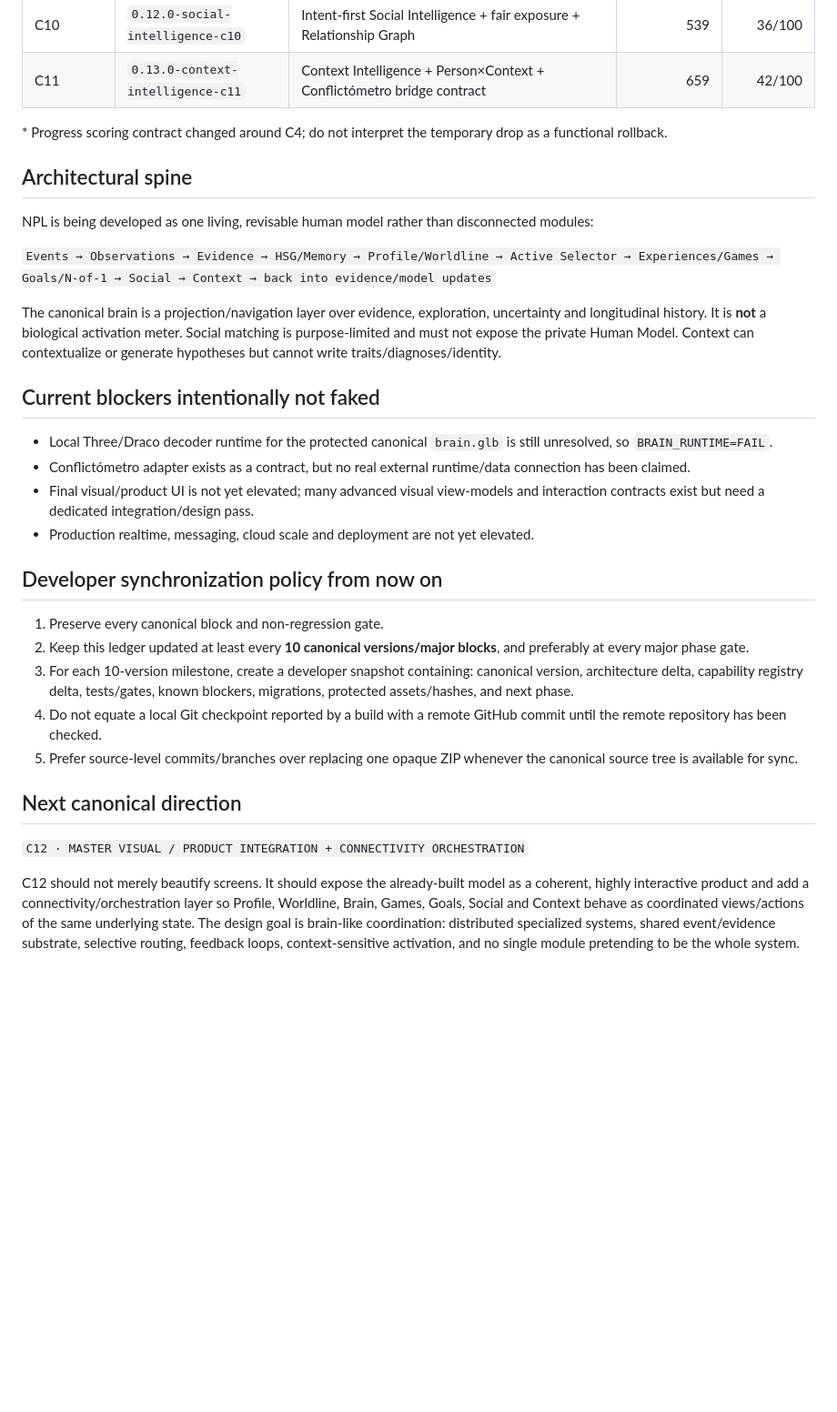
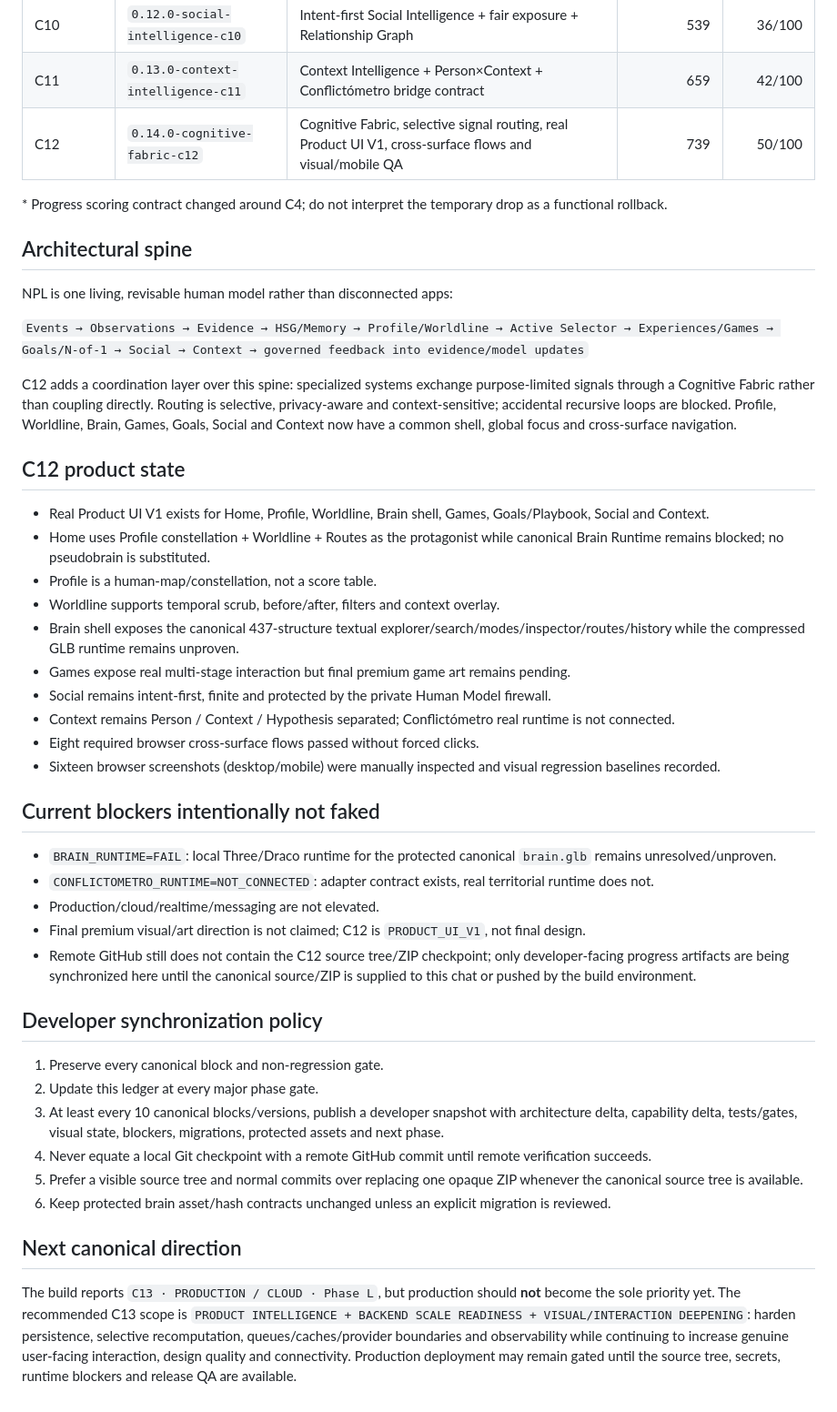
Before and after one commit to clucaina/NPL-CANONICAL, a Markdown page: NPL-PROGRESS.md, the part around one of its changes. Shown at 91% size. Rendered like a GitHub page; blank space fills up the shorter version.

Commit message:
Update NPL progress ledger through C12

```diff
--- a/NPL-PROGRESS.md
+++ b/NPL-PROGRESS.md
@@ -29,34 +34,48 @@
 | C9 | `0.11.0-goal-nof1-c9` | Goal Graph + N-of-1 + Personal Playbook | 429 | 30/100 |
 | C10 | `0.12.0-social-intelligence-c10` | Intent-first Social Intelligence + fair exposure + Relationship Graph | 539 | 36/100 |
 | C11 | `0.13.0-context-intelligence-c11` | Context Intelligence + Person×Context + Conflictómetro bridge contract | 659 | 42/100 |
+| C12 | `0.14.0-cognitive-fabric-c12` | Cognitive Fabric, selective signal routing, real Product UI V1, cross-surface flows and visual/mobile QA | 739 | 50/100 |
 
 \* Progress scoring contract changed around C4; do not interpret the temporary drop as a functional rollback.
 
 ## Architectural spine
 
-NPL is being developed as one living, revisable human model rather than disconnected modules:
+NPL is one living, revisable human model rather than disconnected apps:
 
-`Events → Observations → Evidence → HSG/Memory → Profile/Worldline → Active Selector → Experiences/Games → Goals/N-of-1 → Social → Context → back into evidence/model updates`
+`Events → Observations → Evidence → HSG/Memory → Profile/Worldline → Active Selector → Experiences/Games → Goals/N-of-1 → Social → Context → governed feedback into evidence/model updates`
 
-The canonical brain is a projection/navigation layer over evidence, exploration, uncertainty and longitudinal history. It is **not** a biological activation meter. Social matching is purpose-limited and must not expose the private Human Model. Context can contextualize or generate hypotheses but cannot write traits/diagnoses/identity.
+C12 adds a coordination layer over this spine: specialized systems exchange purpose-limited signals through a Cognitive Fabric rather than coupling directly. Routing is selective, privacy-aware and context-sensitive; accidental recursive loops are blocked. Profile, Worldline, Brain, Games, Goals, Social and Context now have a common shell, global focus and cross-surface navigation.
+
+## C12 product state
+
+- Real Product UI V1 exists for Home, Profile, Worldline, Brain shell, Games, Goals/Playbook, Social and Context.
+- Home uses Profile constellation + Worldline + Routes as the protagonist while canonical Brain Runtime remains blocked; no pseudobrain is substituted.
+- Profile is a human-map/constellation, not a score table.
+- Worldline supports temporal scrub, before/after, filters and context overlay.
+- Brain shell exposes the canonical 437-structure textual explorer/search/modes/inspector/routes/history while the compressed GLB runtime remains unproven.
+- Games expose real multi-stage interaction but final premium game art remains pending.
+- Social remains intent-first, finite and protected by the private Human Model firewall.
+- Context remains Person / Context / Hypothesis separated; Conflictómetro real runtime is not connected.
+- Eight required browser cross-surface flows passed without forced clicks.
+- Sixteen browser screenshots (desktop/mobile) were manually inspected and visual regression baselines recorded.
 
 ## Current blockers intentionally not faked
 
-- Local Three/Draco decoder runtime for the protected canonical `brain.glb` is still unresolved, so `BRAIN_RUNTIME=FAIL`.
-- Conflictómetro adapter exists as a contract, but no real external runtime/data connection has been claimed.
-- Final visual/product UI is not yet elevated; many advanced visual view-models and interaction contracts exist but need a dedicated integration/design pass.
-- Production realtime, messaging, cloud scale and deployment are not yet elevated.
+- `BRAIN_RUNTIME=FAIL`: local Three/Draco runtime for the protected canonical `brain.glb` remains unresolved/unproven.
+- `CONFLICTOMETRO_RUNTIME=NOT_CONNECTED`: adapter contract exists, real territorial runtime does not.
+- Production/cloud/realtime/messaging are not elevated.
+- Final premium visual/art direction is not claimed; C12 is `PRODUCT_UI_V1`, not final design.
+- Remote GitHub still does not contain the C12 source tree/ZIP checkpoint; only developer-facing progress artifacts are being synchronized here until the canonical source/ZIP is supplied to this chat or pushed by the build environment.
 
-## Developer synchronization policy from now on
+## Developer synchronization policy
 
 1. Preserve every canonical block and non-regression gate.
-2. Keep this ledger updated at least every **10 canonical versions/major blocks**, and preferably at every major phase gate.
-3. For each 10-version milestone, create a developer snapshot containing: canonical version, architecture delta, capability registry delta, tests/gates, known blockers, migrations, protected assets/hashes, and next phase.
-4. Do not equate a local Git checkpoint reported by a build with a remote GitHub commit until the remote repository has been checked.
-5. Prefer source-level commits/branches over replacing one opaque ZIP whenever the canonical source tree is available for sync.
+2. Update this ledger at every major phase gate.
+3. At least every 10 canonical blocks/versions, publish a developer snapshot with architecture delta, capability delta, tests/gates, visual state, blockers, migrations, protected assets and next phase.
+4. Never equate a local Git checkpoint with a remote GitHub commit until remote verification succeeds.
+5. Prefer a visible source tree and normal commits over replacing one opaque ZIP whenever the canonical source tree is available.
+6. Keep protected brain asset/hash contracts unchanged unless an explicit migration is reviewed.
 
 ## Next canonical direction
 
-`C12 · MASTER VISUAL / PRODUCT INTEGRATION + CONNECTIVITY ORCHESTRATION`
-
-C12 should not merely beautify screens. It should expose the already-built model as a coherent, highly interactive product and add a connectivity/orchestration layer so Profile, Worldline, Brain, Games, Goals, Social and Context behave as coordinated views/actions of the same underlying state. The design goal is brain-like coordination: distributed specialized systems, shared event/evidence substrate, selective routing, feedback loops, context-sensitive activation, and no single module pretending to be the whole system.
+The build reports `C13 · PRODUCTION / CLOUD · Phase L`, but production should **not** become the sole priority yet. The recommended C13 scope is `PRODUCT INTELLIGENCE + BACKEND SCALE READINESS + VISUAL/INTERACTION DEEPENING`: harden persistence, selective recomputation, queues/caches/provider boundaries and observability while continuing to increase genuine user-facing interaction, design quality and connectivity. Production deployment may remain gated until the source tree, secrets, runtime blockers and release QA are available.
```
Also changed, not shown: other parts of NPL-PROGRESS.md (+11 -6 lines).
